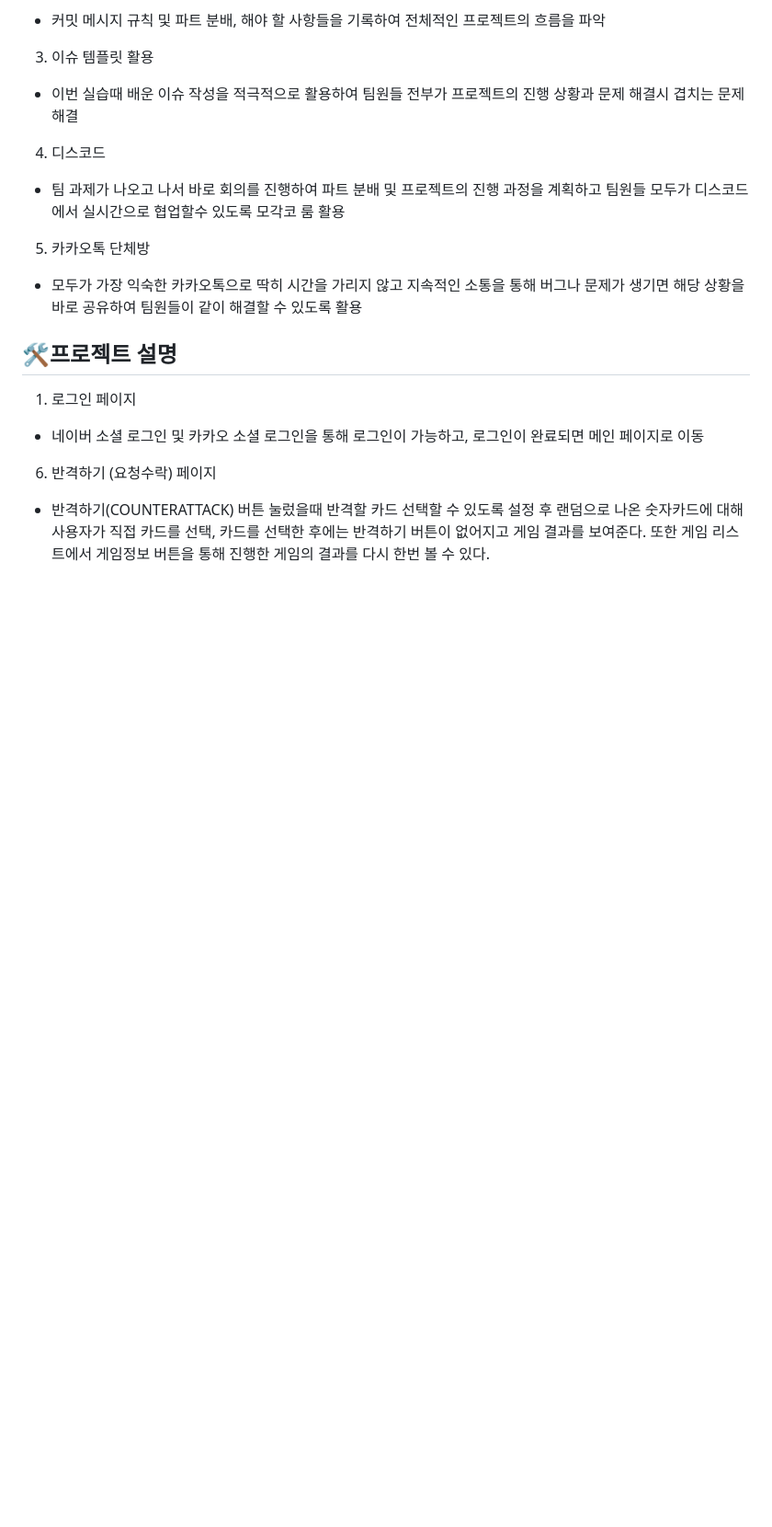
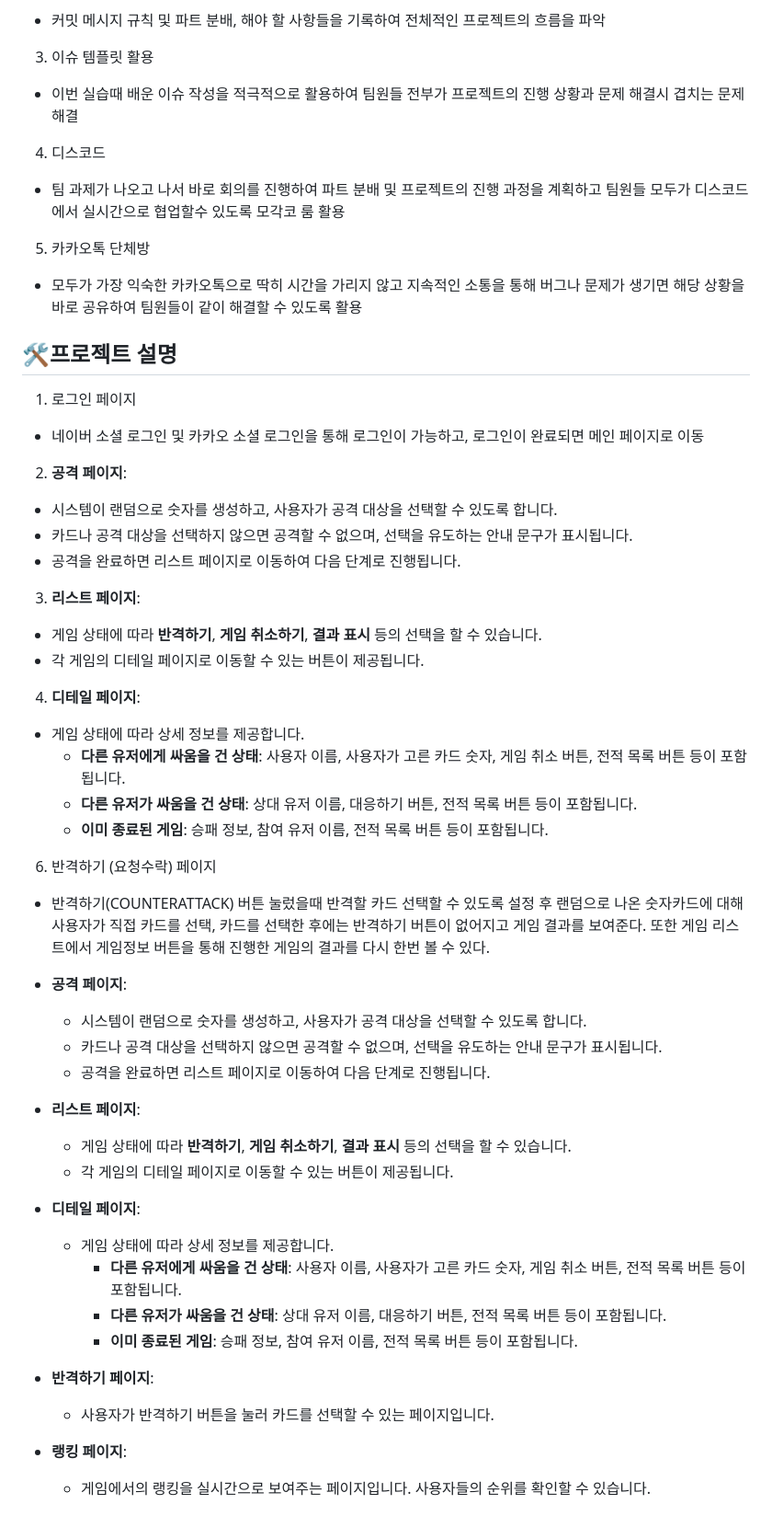
Before and after one commit to Pirogramming-22/Piro22_CardGame_2, a Markdown page: README.md, the part around the change. Shown: that part at 92% size. GitHub-like rendering; blank space fills up the shorter version.

```diff
--- a/README.md
+++ b/README.md
@@ -32,5 +32,45 @@
 ## 🛠️프로젝트 설명
 1. 로그인 페이지
 - 네이버 소셜 로그인 및 카카오 소셜 로그인을 통해 로그인이 가능하고, 로그인이 완료되면 메인 페이지로 이동
+2. **공격 페이지**:
+  - 시스템이 랜덤으로 숫자를 생성하고, 사용자가 공격 대상을 선택할 수 있도록 합니다.
+  - 카드나 공격 대상을 선택하지 않으면 공격할 수 없으며, 선택을 유도하는 안내 문구가 표시됩니다.
+  - 공격을 완료하면 리스트 페이지로 이동하여 다음 단계로 진행됩니다.
+
+3. **리스트 페이지**:
+  - 게임 상태에 따라 **반격하기**, **게임 취소하기**, **결과 표시** 등의 선택을 할 수 있습니다.
+  - 각 게임의 디테일 페이지로 이동할 수 있는 버튼이 제공됩니다.
+
+4.  **디테일 페이지**:
+  - 게임 상태에 따라 상세 정보를 제공합니다.
+    - **다른 유저에게 싸움을 건 상태**: 사용자 이름, 사용자가 고른 카드 숫자, 게임 취소 버튼, 전적 목록 버튼 등이 포함됩니다.
+    - **다른 유저가 싸움을 건 상태**: 상대 유저 이름, 대응하기 버튼, 전적 목록 버튼 등이 포함됩니다.
+    - **이미 종료된 게임**: 승패 정보, 참여 유저 이름, 전적 목록 버튼 등이 포함됩니다.
+
 6. 반격하기 (요청수락) 페이지
 - 반격하기(COUNTERATTACK) 버튼 눌렀을때 반격할 카드 선택할 수 있도록 설정 후 랜덤으로 나온 숫자카드에 대해 사용자가 직접 카드를 선택, 카드를 선택한 후에는 반격하기 버튼이 없어지고 게임 결과를 보여준다. 또한 게임 리스트에서 게임정보 버튼을 통해 진행한 게임의 결과를 다시 한번 볼 수 있다.
+
+
+
+- **공격 페이지**:
+  - 시스템이 랜덤으로 숫자를 생성하고, 사용자가 공격 대상을 선택할 수 있도록 합니다.
+  - 카드나 공격 대상을 선택하지 않으면 공격할 수 없으며, 선택을 유도하는 안내 문구가 표시됩니다.
+  - 공격을 완료하면 리스트 페이지로 이동하여 다음 단계로 진행됩니다.
+
+- **리스트 페이지**:
+  - 게임 상태에 따라 **반격하기**, **게임 취소하기**, **결과 표시** 등의 선택을 할 수 있습니다.
+  - 각 게임의 디테일 페이지로 이동할 수 있는 버튼이 제공됩니다.
+
+- **디테일 페이지**:
+  - 게임 상태에 따라 상세 정보를 제공합니다.
+    - **다른 유저에게 싸움을 건 상태**: 사용자 이름, 사용자가 고른 카드 숫자, 게임 취소 버튼, 전적 목록 버튼 등이 포함됩니다.
+    - **다른 유저가 싸움을 건 상태**: 상대 유저 이름, 대응하기 버튼, 전적 목록 버튼 등이 포함됩니다.
+    - **이미 종료된 게임**: 승패 정보, 참여 유저 이름, 전적 목록 버튼 등이 포함됩니다.
+
+- **반격하기 페이지**:
+  - 사용자가 반격하기 버튼을 눌러 카드를 선택할 수 있는 페이지입니다.
+
+- **랭킹 페이지**:
+  - 게임에서의 랭킹을 실시간으로 보여주는 페이지입니다. 사용자들의 순위를 확인할 수 있습니다.
+
+<br />
```
